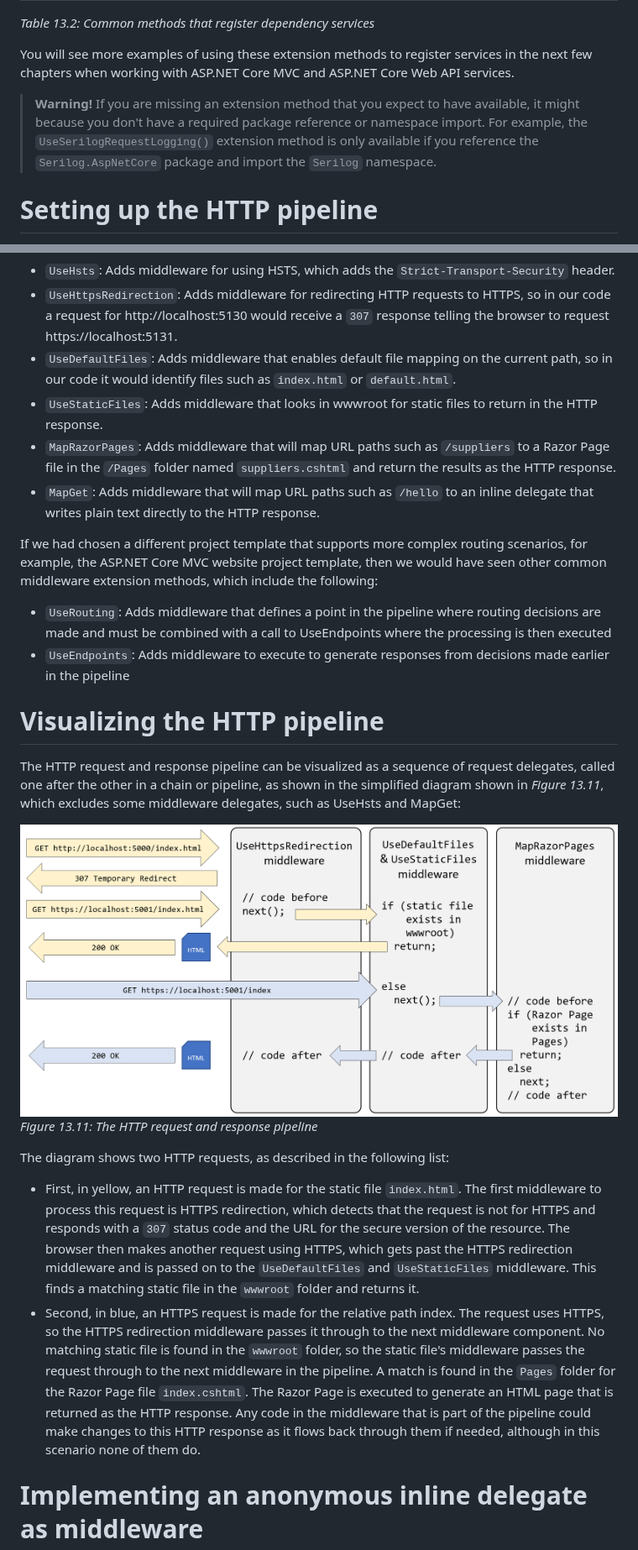
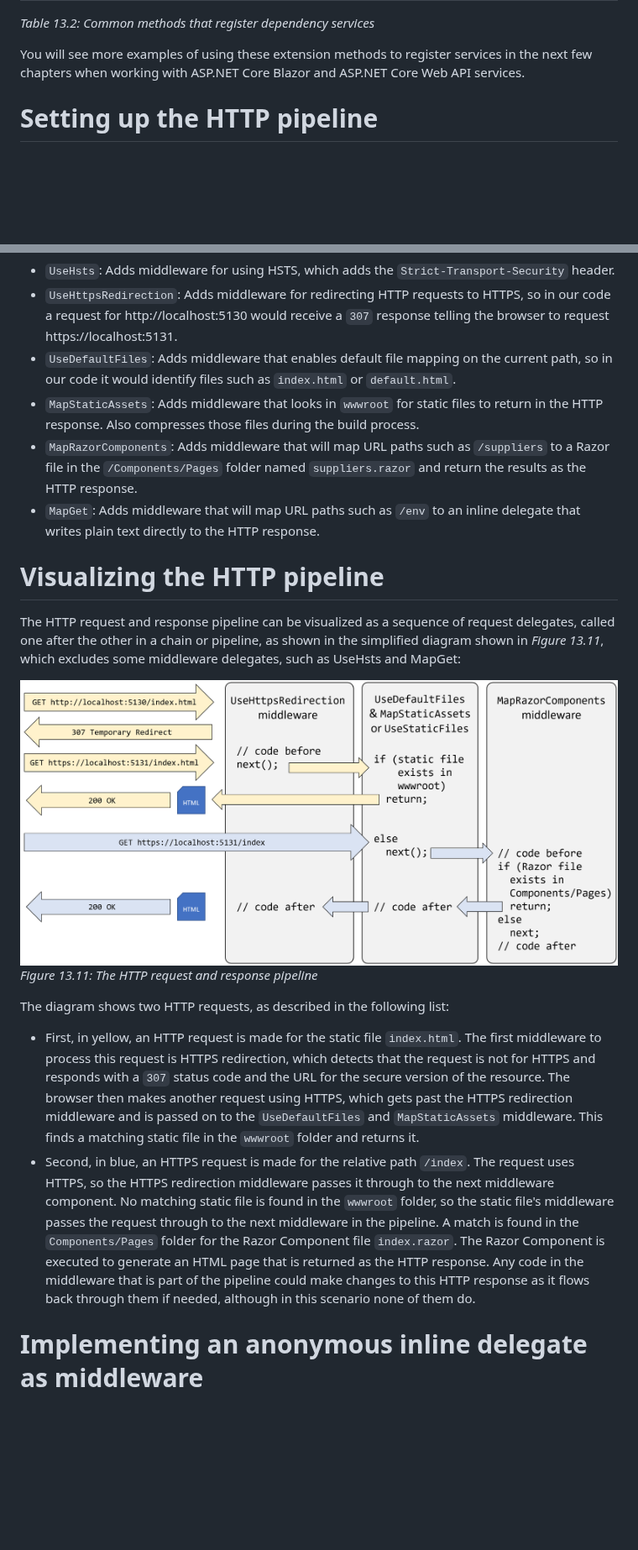
Before and after one commit to markjprice/cs14net10, a Markdown page: docs/ch13-http-pipeline.md, 2 parts joined by grey strips. Shown at 84% size. Rendered like a GitHub page; pictures changed too: docs/assets/B22322_13_11.png; blank space fills up the shorter version.

Commit message:
Update HTTP pipeline section

```diff
--- a/docs/ch13-http-pipeline.md
+++ b/docs/ch13-http-pipeline.md
@@ -91,9 +97,7 @@ Method|Services that it registers
 
 *Table 13.2: Common methods that register dependency services*
 
-You will see more examples of using these extension methods to register services in the next few chapters when working with ASP.NET Core MVC and ASP.NET Core Web API services.
-
-> **Warning!** If you are missing an extension method that you expect to have available, it might because you don't have a required package reference or namespace import. For example, the `UseSerilogRequestLogging()` extension method is only available if you reference the `Serilog.AspNetCore` package and import the `Serilog` namespace.
+You will see more examples of using these extension methods to register services in the next few chapters when working with ASP.NET Core Blazor and ASP.NET Core Web API services.
 
 # Setting up the HTTP pipeline
 
@@ -125,13 +129,9 @@ Key middleware extension methods used in our code include the following:
 - `UseHsts`: Adds middleware for using HSTS, which adds the `Strict-Transport-Security` header.
 - `UseHttpsRedirection`: Adds middleware for redirecting HTTP requests to HTTPS, so in our code a request for http://localhost:5130 would receive a `307` response telling the browser to request https://localhost:5131.
 - `UseDefaultFiles`: Adds middleware that enables default file mapping on the current path, so in our code it would identify files such as `index.html` or `default.html`.
-- `UseStaticFiles`: Adds middleware that looks in wwwroot for static files to return in the HTTP response.
-- `MapRazorPages`: Adds middleware that will map URL paths such as `/suppliers` to a Razor Page file in the `/Pages` folder named `suppliers.cshtml` and return the results as the HTTP response.
-- `MapGet`: Adds middleware that will map URL paths such as `/hello` to an inline delegate that writes plain text directly to the HTTP response.
-
-If we had chosen a different project template that supports more complex routing scenarios, for example, the ASP.NET Core MVC website project template, then we would have seen other common middleware extension methods, which include the following:
-- `UseRouting`: Adds middleware that defines a point in the pipeline where routing decisions are made and must be combined with a call to UseEndpoints where the processing is then executed
-- `UseEndpoints`: Adds middleware to execute to generate responses from decisions made earlier in the pipeline
+- `MapStaticAssets`: Adds middleware that looks in `wwwroot` for static files to return in the HTTP response. Also compresses those files during the build process.
+- `MapRazorComponents`: Adds middleware that will map URL paths such as `/suppliers` to a Razor file in the `/Components/Pages` folder named `suppliers.razor` and return the results as the HTTP response.
+- `MapGet`: Adds middleware that will map URL paths such as `/env` to an inline delegate that writes plain text directly to the HTTP response.
 
 # Visualizing the HTTP pipeline
 
@@ -141,8 +141,8 @@ The HTTP request and response pipeline can be visualized as a sequence of reques
 *Figure 13.11: The HTTP request and response pipeline*
 
 The diagram shows two HTTP requests, as described in the following list:
-- First, in yellow, an HTTP request is made for the static file `index.html`. The first middleware to process this request is HTTPS redirection, which detects that the request is not for HTTPS and responds with a `307` status code and the URL for the secure version of the resource. The browser then makes another request using HTTPS, which gets past the HTTPS redirection middleware and is passed on to the `UseDefaultFiles` and `UseStaticFiles` middleware. This finds a matching static file in the `wwwroot` folder and returns it.
-- Second, in blue, an HTTPS request is made for the relative path index. The request uses HTTPS, so the HTTPS redirection middleware passes it through to the next middleware component. No matching static file is found in the `wwwroot` folder, so the static file's middleware passes the request through to the next middleware in the pipeline. A match is found in the `Pages` folder for the Razor Page file `index.cshtml`. The Razor Page is executed to generate an HTML page that is returned as the HTTP response. Any code in the middleware that is part of the pipeline could make changes to this HTTP response as it flows back through them if needed, although in this scenario none of them do.
+- First, in yellow, an HTTP request is made for the static file `index.html`. The first middleware to process this request is HTTPS redirection, which detects that the request is not for HTTPS and responds with a `307` status code and the URL for the secure version of the resource. The browser then makes another request using HTTPS, which gets past the HTTPS redirection middleware and is passed on to the `UseDefaultFiles` and `MapStaticAssets` middleware. This finds a matching static file in the `wwwroot` folder and returns it.
+- Second, in blue, an HTTPS request is made for the relative path `/index`. The request uses HTTPS, so the HTTPS redirection middleware passes it through to the next middleware component. No matching static file is found in the `wwwroot` folder, so the static file's middleware passes the request through to the next middleware in the pipeline. A match is found in the `Components/Pages` folder for the Razor Component file `index.razor`. The Razor Component is executed to generate an HTML page that is returned as the HTTP response. Any code in the middleware that is part of the pipeline could make changes to this HTTP response as it flows back through them if needed, although in this scenario none of them do.
 
 # Implementing an anonymous inline delegate as middleware
 
```
Also changed, not shown: other parts of docs/ch13-http-pipeline.md (+15 -9 lines), 1 other file.
